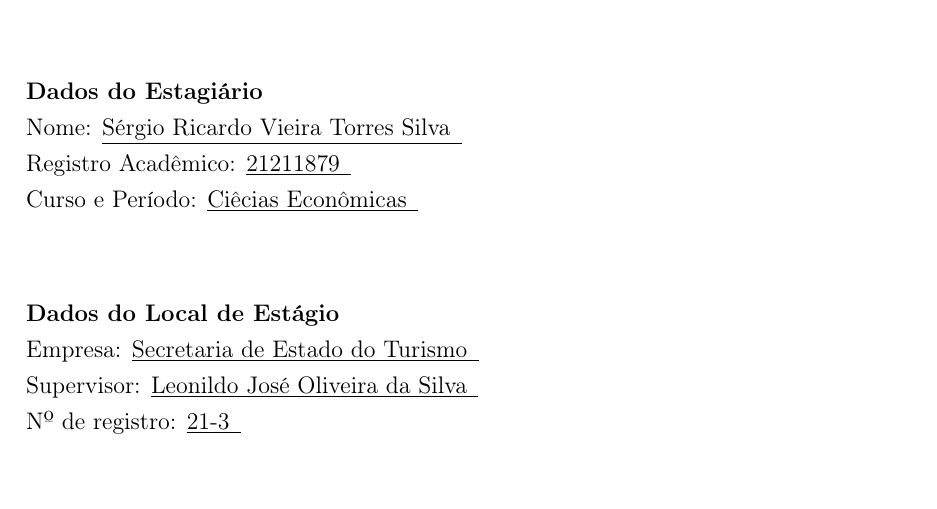
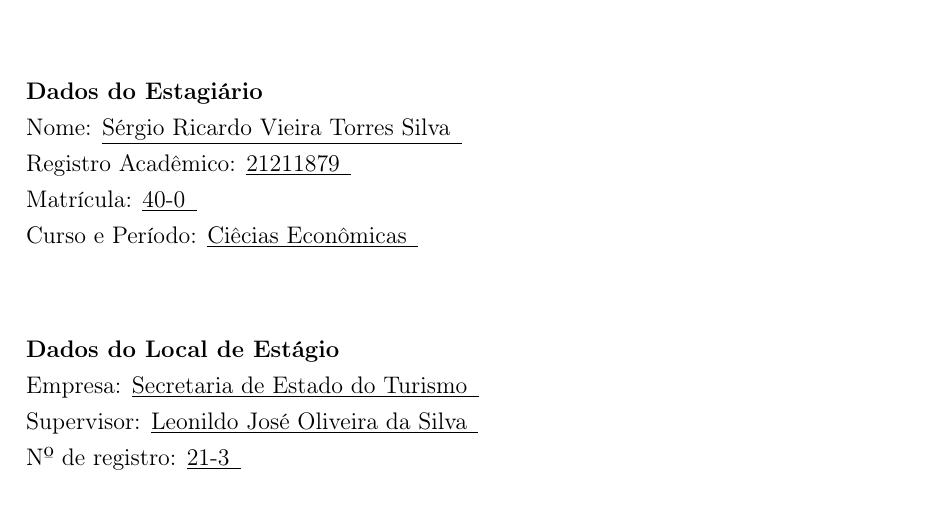
Before and after one commit to Alotrpyco/relatorio-de-estagio-SETUR-AL, a LaTeX document (Arquivos/arquivo.tex): part of page 2 of 5, cut so that both start at the same text. Compiled offline with pdfLaTeX.

Commit message:
Introdução finalizada

```diff
--- a/Arquivos/arquivo.tex
+++ b/Arquivos/arquivo.tex
@@ -54,6 +54,7 @@
 	\noindent \textbf{Dados do Estagiário} \\
 	Nome: \underline{Sérgio Ricardo Vieira Torres Silva\hspace{0,2cm}} \\
 	Registro Acadêmico: \underline{21211879\hspace{0,2cm}} \\
+	Matrícula: \underline{40-0\hspace{0,2cm}} \\
 	Curso e Período: \underline{Ciêcias Econômicas\hspace{0,2cm}} \\
 
 	\vspace{0.5cm}
```
Also changed, not shown: Arquivos/arquivo.pdf.
